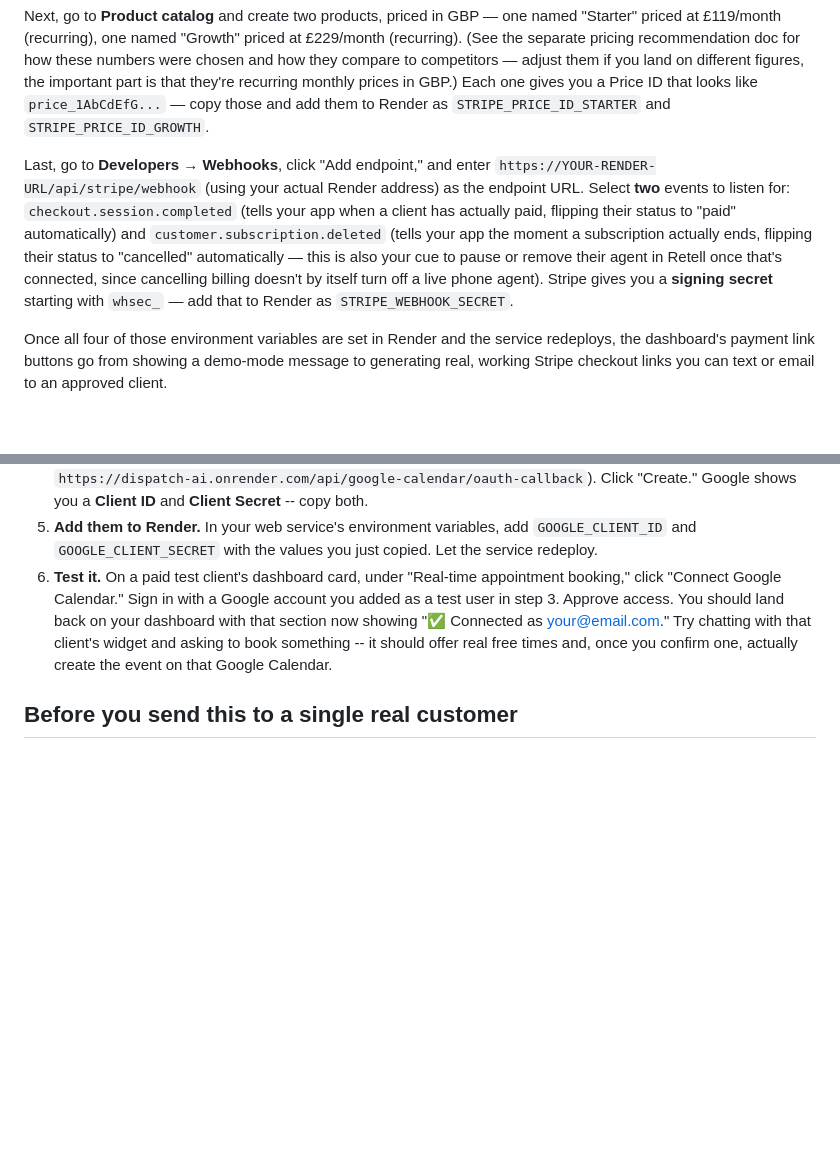
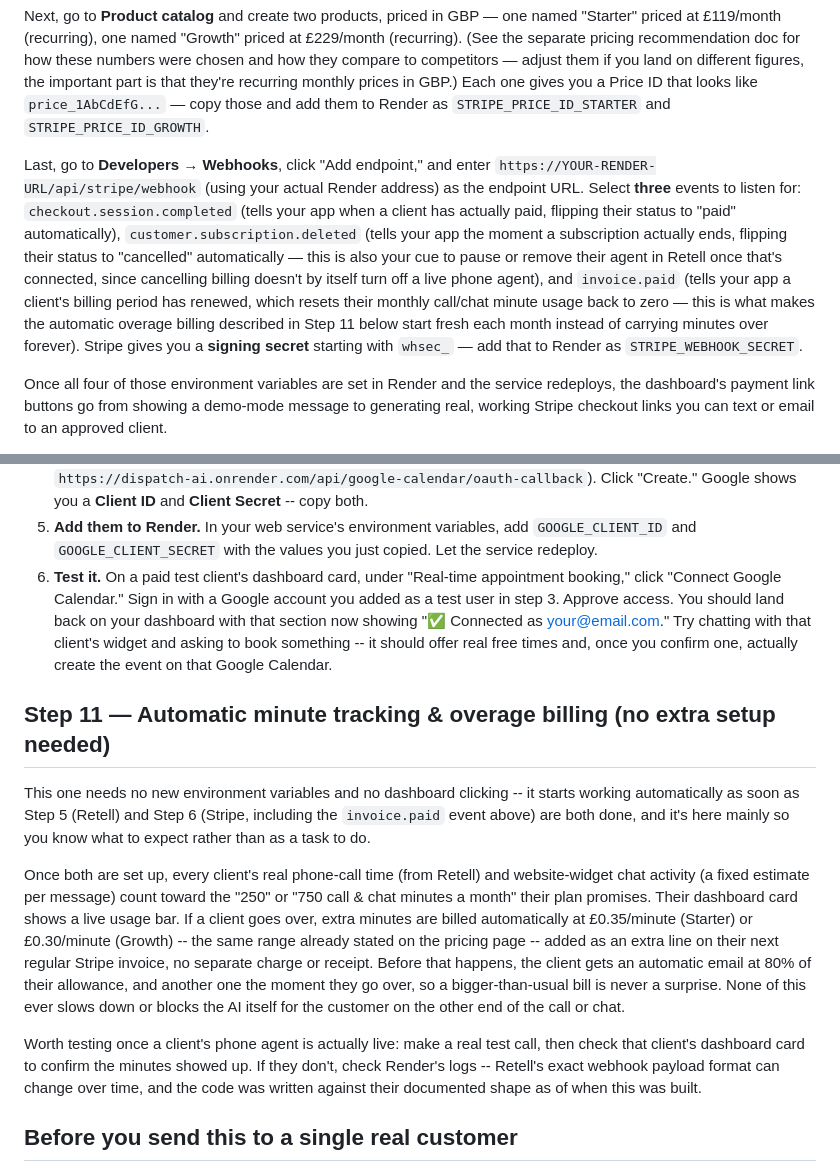
Before and after one commit to holtchris900-code/Dispatch-ai, a Markdown page: LAUNCH_CHECKLIST.md, 2 parts joined by grey strips. Drawn GitHub-style; blank space fills up the shorter version.

```diff
--- a/LAUNCH_CHECKLIST.md
+++ b/LAUNCH_CHECKLIST.md
@@ -32,7 +32,7 @@ Create a free account at stripe.com. In the dashboard, go to **Developers → AP
 
 Next, go to **Product catalog** and create two products, priced in GBP — one named "Starter" priced at £119/month (recurring), one named "Growth" priced at £229/month (recurring). (See the separate pricing recommendation doc for how these numbers were chosen and how they compare to competitors — adjust them if you land on different figures, the important part is that they're recurring monthly prices in GBP.) Each one gives you a Price ID that looks like `price_1AbCdEfG...` — copy those and add them to Render as `STRIPE_PRICE_ID_STARTER` and `STRIPE_PRICE_ID_GROWTH`.
 
-Last, go to **Developers → Webhooks**, click "Add endpoint," and enter `https://YOUR-RENDER-URL/api/stripe/webhook` (using your actual Render address) as the endpoint URL. Select **two** events to listen for: `checkout.session.completed` (tells your app when a client has actually paid, flipping their status to "paid" automatically) and `customer.subscription.deleted` (tells your app the moment a subscription actually ends, flipping their status to "cancelled" automatically — this is also your cue to pause or remove their agent in Retell once that's connected, since cancelling billing doesn't by itself turn off a live phone agent). Stripe gives you a **signing secret** starting with `whsec_` — add that to Render as `STRIPE_WEBHOOK_SECRET`.
+Last, go to **Developers → Webhooks**, click "Add endpoint," and enter `https://YOUR-RENDER-URL/api/stripe/webhook` (using your actual Render address) as the endpoint URL. Select **three** events to listen for: `checkout.session.completed` (tells your app when a client has actually paid, flipping their status to "paid" automatically), `customer.subscription.deleted` (tells your app the moment a subscription actually ends, flipping their status to "cancelled" automatically — this is also your cue to pause or remove their agent in Retell once that's connected, since cancelling billing doesn't by itself turn off a live phone agent), and `invoice.paid` (tells your app a client's billing period has renewed, which resets their monthly call/chat minute usage back to zero — this is what makes the automatic overage billing described in Step 11 below start fresh each month instead of carrying minutes over forever). Stripe gives you a **signing secret** starting with `whsec_` — add that to Render as `STRIPE_WEBHOOK_SECRET`.
 
 Once all four of those environment variables are set in Render and the service redeploys, the dashboard's payment link buttons go from showing a demo-mode message to generating real, working Stripe checkout links you can text or email to an approved client.
 
@@ -80,6 +80,14 @@ Go to console.cloud.google.com and create a free account if you don't have one,
 5. **Add them to Render.** In your web service's environment variables, add `GOOGLE_CLIENT_ID` and `GOOGLE_CLIENT_SECRET` with the values you just copied. Let the service redeploy.
 6. **Test it.** On a paid test client's dashboard card, under "Real-time appointment booking," click "Connect Google Calendar." Sign in with a Google account you added as a test user in step 3. Approve access. You should land back on your dashboard with that section now showing "✅ Connected as your@email.com." Try chatting with that client's widget and asking to book something -- it should offer real free times and, once you confirm one, actually create the event on that Google Calendar.
 
+## Step 11 — Automatic minute tracking & overage billing (no extra setup needed)
+
+This one needs no new environment variables and no dashboard clicking -- it starts working automatically as soon as Step 5 (Retell) and Step 6 (Stripe, including the `invoice.paid` event above) are both done, and it's here mainly so you know what to expect rather than as a task to do.
+
+Once both are set up, every client's real phone-call time (from Retell) and website-widget chat activity (a fixed estimate per message) count toward the "250" or "750 call & chat minutes a month" their plan promises. Their dashboard card shows a live usage bar. If a client goes over, extra minutes are billed automatically at £0.35/minute (Starter) or £0.30/minute (Growth) -- the same range already stated on the pricing page -- added as an extra line on their next regular Stripe invoice, no separate charge or receipt. Before that happens, the client gets an automatic email at 80% of their allowance, and another one the moment they go over, so a bigger-than-usual bill is never a surprise. None of this ever slows down or blocks the AI itself for the customer on the other end of the call or chat.
+
+Worth testing once a client's phone agent is actually live: make a real test call, then check that client's dashboard card to confirm the minutes showed up. If they don't, check Render's logs -- Retell's exact webhook payload format can change over time, and the code was written against their documented shape as of when this was built.
+
 ## Before you send this to a single real customer
 
 A couple of things still worth double-checking: make sure you've actually completed Step 7 above (the dashboard ships with a fallback password specifically so it isn't wide open, but that fallback is not something to leave in place), and Step 8 (without it, real customer data can silently disappear). Review the AI-disclosure and outbound-calling compliance notes from the earlier planning document with a real look at your state's specific rules before making any outbound calls. Once Step 8 is done, client data survives restarts and redeploys, but it's still a single JSON file rather than a real database — fine through your first several dozen clients, but worth moving to a proper database once you're relying on this daily with real customers and want protection against two edits happening at the exact same instant.
```
